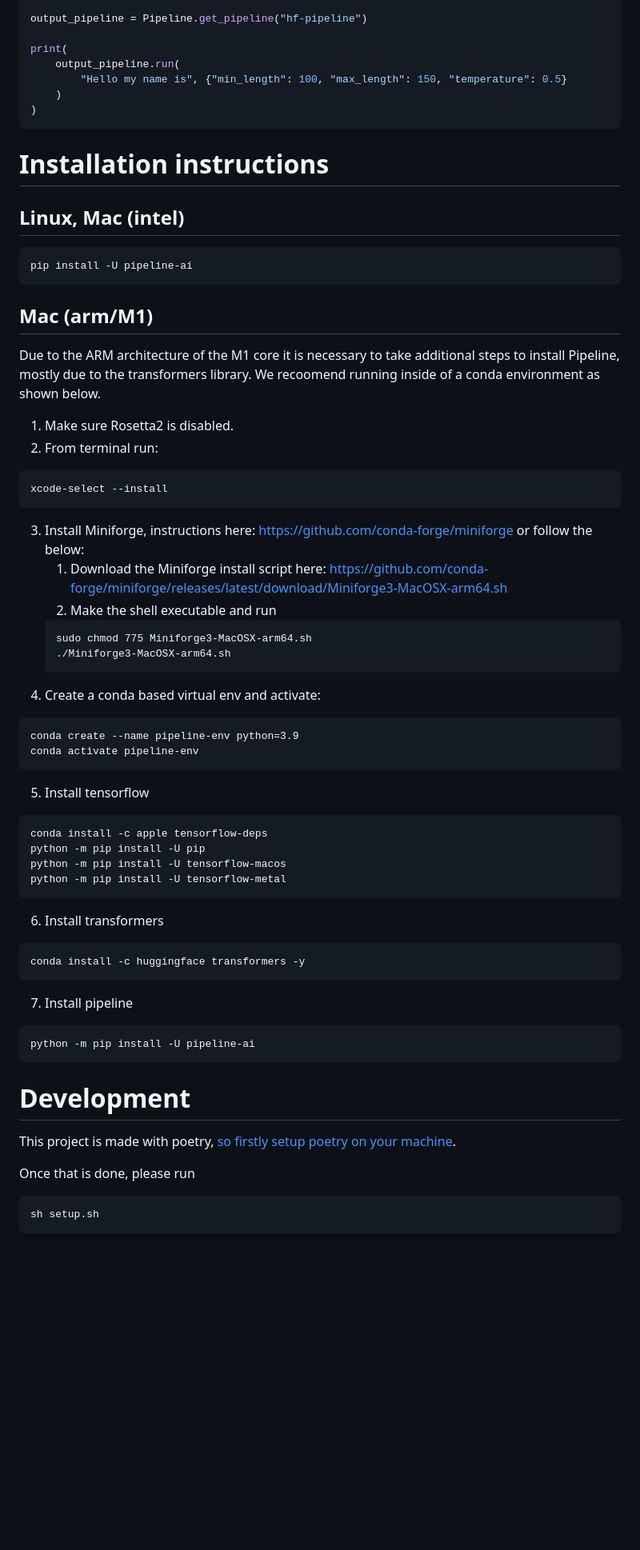
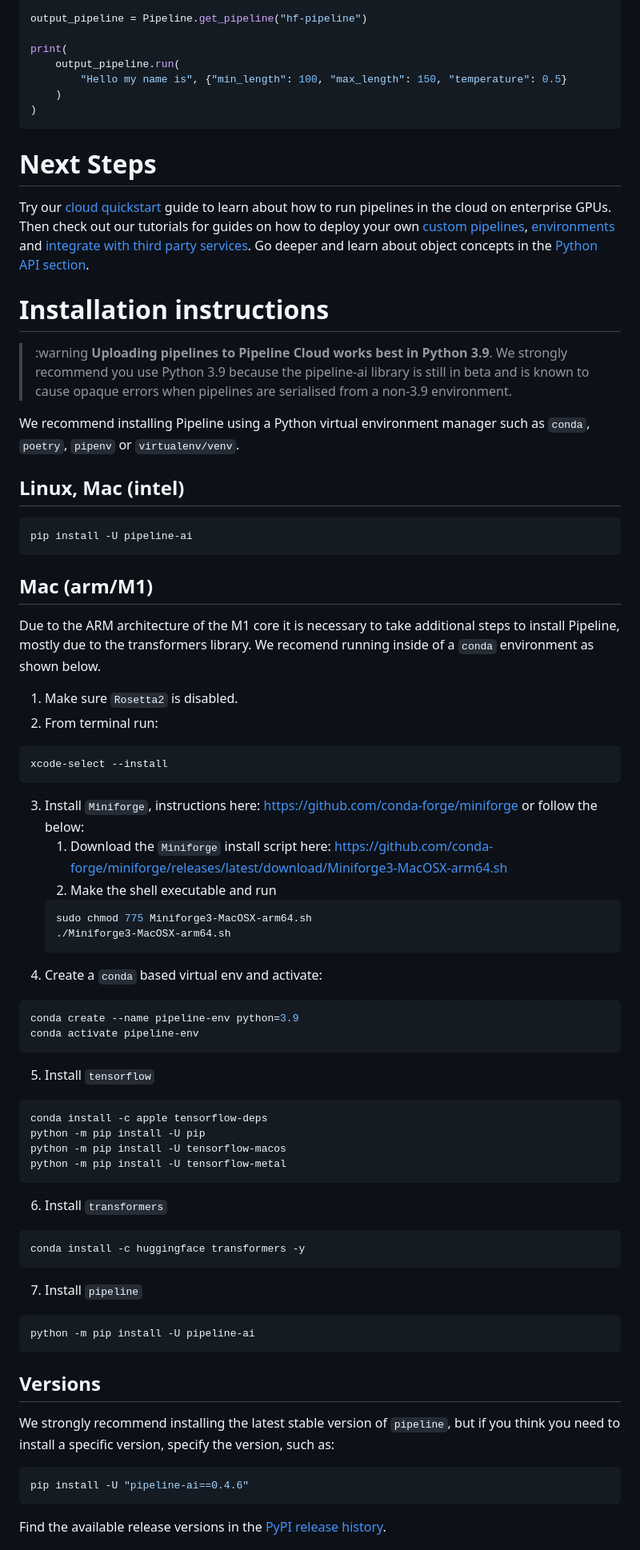
Before and after one commit to mystic-ai/pipeline, a Markdown page: README.md, the part around one of its changes. Shown at 80% size. GitHub-like rendering; blank space fills up the shorter version.

````diff
--- a/README.md
+++ b/README.md
@@ -116,7 +140,16 @@ print(
 )
 ```
 
+# Next Steps
+
+Try our [cloud quickstart](https://docs.pipeline.ai/docs/cloud-quickstart) guide to learn about how to run pipelines in the cloud on enterprise GPUs. Then check out our tutorials for guides on how to deploy your own [custom pipelines](https://dash.readme.com/project/pipeline-ai/v0.4.0/docs/custom-models), [environments](https://docs.pipeline.ai/docs/custom-environments) and [integrate with third party services](https://docs.pipeline.ai/docs/integrations). Go deeper and learn about object concepts in the [Python API section](https://docs.pipeline.ai/docs/pipelinepipeline).
+
 # Installation instructions
+
+> :warning **Uploading pipelines to Pipeline Cloud works best in Python 3.9**.
+> We strongly recommend you use Python 3.9 because the pipeline-ai library is still in beta and is known to cause opaque errors when pipelines are serialised from a non-3.9 environment.
+
+We recommend installing Pipeline using a Python virtual environment manager such as `conda`, `poetry`, `pipenv` or `virtualenv/venv`.
 
 ## Linux, Mac (intel)
 
@@ -126,55 +159,58 @@ pip install -U pipeline-ai
 
 ## Mac (arm/M1)
 
-Due to the ARM architecture of the M1 core it is necessary to take additional steps to install Pipeline, mostly due to the transformers library. We recoomend running inside of a conda environment as shown below.
+Due to the ARM architecture of the M1 core it is necessary to take additional steps to install Pipeline, mostly due to the transformers library.
+We recomend running inside of a `conda` environment as shown below.
 
-1. Make sure Rosetta2 is disabled.
+1. Make sure `Rosetta2` is disabled.
 2. From terminal run:
 
-```
+```shell
 xcode-select --install
 ```
 
-3. Install Miniforge, instructions here: [https://github.com/conda-forge/miniforge](https://github.com/conda-forge/miniforge) or follow the below:
-   1. Download the Miniforge install script here: [https://github.com/conda-forge/miniforge/releases/latest/download/Miniforge3-MacOSX-arm64.sh](https://github.com/conda-forge/miniforge/releases/latest/download/Miniforge3-MacOSX-arm64.sh)
+3. Install `Miniforge`, instructions here: <https://github.com/conda-forge/miniforge> or follow the below:
+   1. Download the `Miniforge` install script here: <https://github.com/conda-forge/miniforge/releases/latest/download/Miniforge3-MacOSX-arm64.sh>
    2. Make the shell executable and run
-   ```
+   ```shell
    sudo chmod 775 Miniforge3-MacOSX-arm64.sh
    ./Miniforge3-MacOSX-arm64.sh
    ```
-4. Create a conda based virtual env and activate:
+4. Create a `conda` based virtual env and activate:
 
-```
+```shell
 conda create --name pipeline-env python=3.9
 conda activate pipeline-env
 ```
 
-5. Install tensorflow
+5. Install `tensorflow`
 
-```
+```shell
 conda install -c apple tensorflow-deps
 python -m pip install -U pip
 python -m pip install -U tensorflow-macos
 python -m pip install -U tensorflow-metal
 ```
 
-6. Install transformers
+6. Install `transformers`
 
-```
+```shell
 conda install -c huggingface transformers -y
 ```
 
-7. Install pipeline
+7. Install `pipeline`
 
-```
+```shell
 python -m pip install -U pipeline-ai
 ```
 
-# Development
+## Versions
 
-This project is made with poetry, [so firstly setup poetry on your machine](https://python-poetry.org/docs/#installation).
+We strongly recommend installing the latest stable version of `pipeline`, but if you think you need to install a specific version, specify the version, such as:
 
-Once that is done, please run
+```shell
+pip install -U "pipeline-ai==0.4.6"
+```
 
-    sh setup.sh
+Find the available release versions in the [PyPI release history](https://pypi.org/project/pipeline-ai/#history).
 
````
Also changed, not shown: other parts of README.md (+102 -39 lines).
